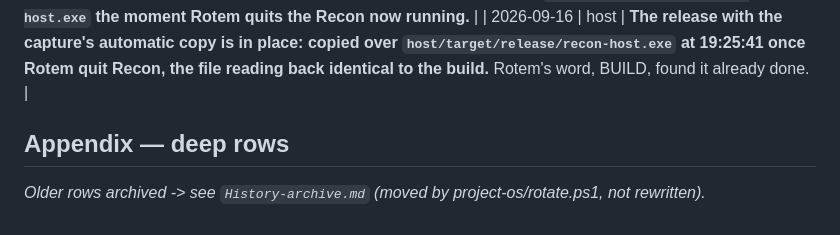
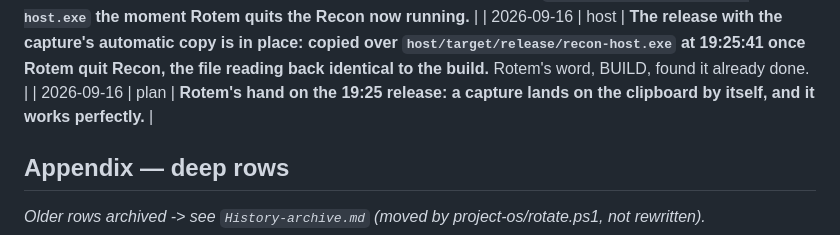
Before and after one commit to rotem914/Recon, a Markdown page: project-os/History.md, the part around one of its changes. Rendered like a GitHub page.

Commit message:
Rotem's hand on the automatic copy: History records that it works
Co-Authored-By: Claude Fable 5.1 <noreply@anthropic.com>

```diff
--- a/project-os/History.md
+++ b/project-os/History.md
@@ -130,6 +130,7 @@ Newest at the bottom.
 | 2026-09-16 | editor | **A capture is on the clipboard the moment the editor opens with it, with no key pressed: the same copy as Ctrl+C, so the HUD says copied, or NOT COPIED with the reason.** Rotem's word. A file opened, a frame stepped or an older picture shown from the timeline is never copied unasked. |
 | 2026-09-16 | host | **The release with the capture's automatic copy is built from the commit alone; it replaces `host/target/release/recon-host.exe` the moment Rotem quits the Recon now running.** |
 | 2026-09-16 | host | **The release with the capture's automatic copy is in place: copied over `host/target/release/recon-host.exe` at 19:25:41 once Rotem quit Recon, the file reading back identical to the build.** Rotem's word, BUILD, found it already done. |
+| 2026-09-16 | plan | **Rotem's hand on the 19:25 release: a capture lands on the clipboard by itself, and it works perfectly.** |
 
 ## Appendix — deep rows
 
```
Also changed, not shown: other parts of project-os/History.md (+1 -0 lines).
